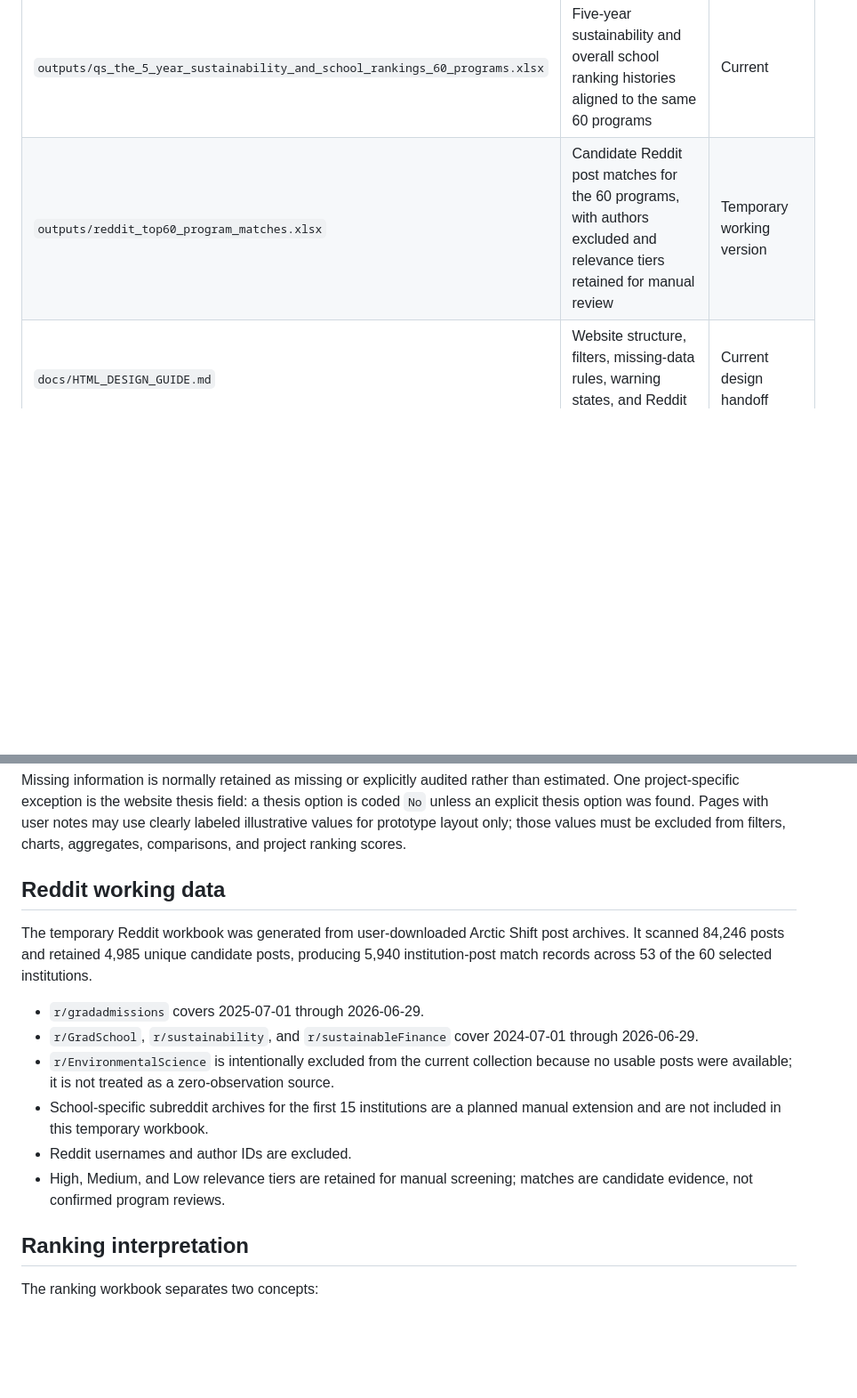
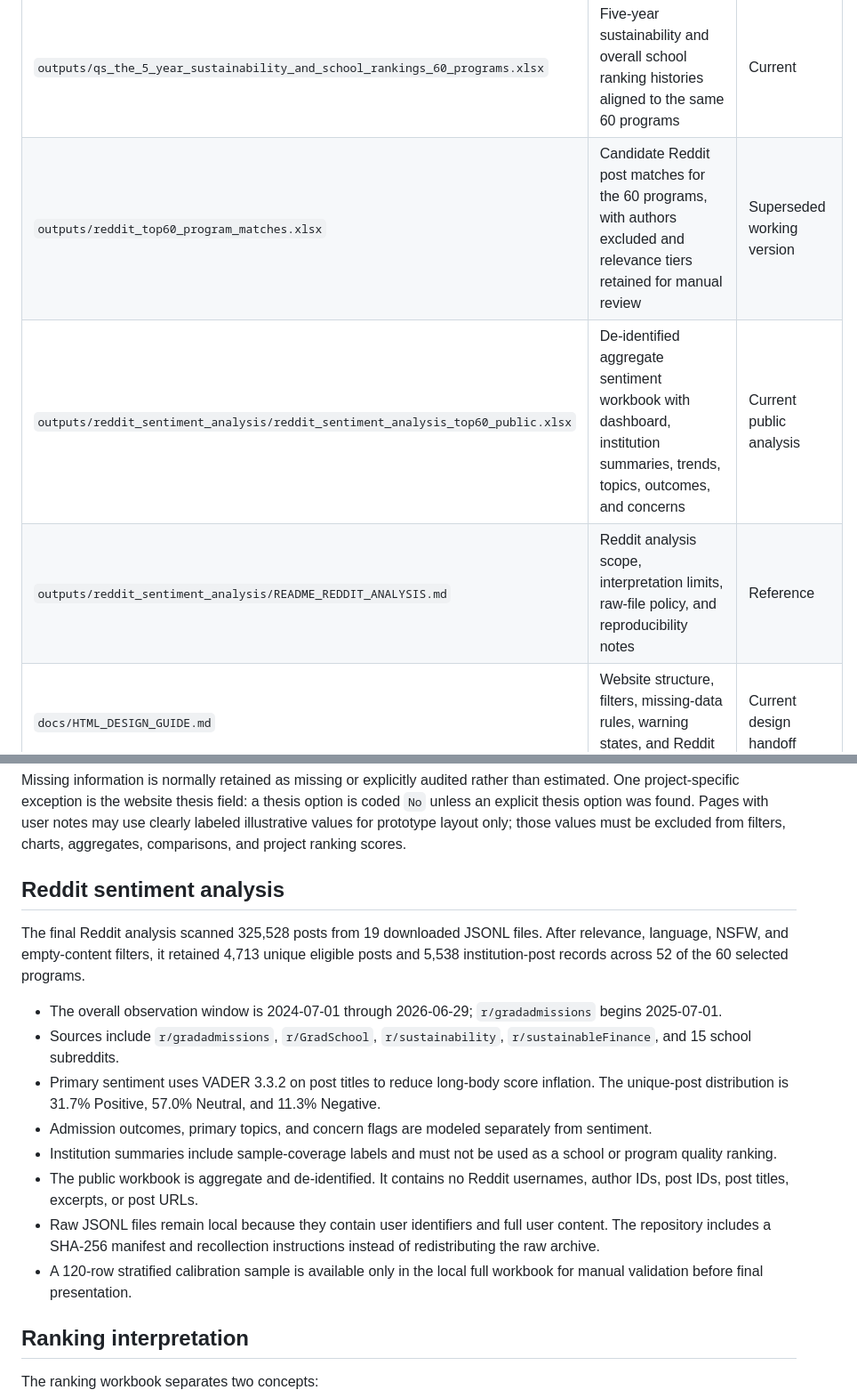
Before and after one commit to yuehuatong/Community-Project, a Markdown page: README.md, 2 parts joined by grey strips. Shown at 89% size. GitHub-like rendering; blank space fills up the shorter version.

Commit message:
Update README with final Reddit analysis
Replace obsolete Reddit counts and scope with the 19-file sentiment analysis, public-data policy, and current output links.

```diff
--- a/README.md
+++ b/README.md
@@ -15,7 +15,9 @@ University rankings describe institutions, not the day-to-day experience or outc
 | `proposal/Project_Proposal.pdf` | Original project proposal and planned analysis framework | Reference |
 | `outputs/program_source_data_top60_qs30_the30.xlsx` | Synchronized 60-program source workbook with QS/THE selection, program details, AASHE, UN PRME, OpenAlex, source URLs, and audit fields | Current |
 | `outputs/qs_the_5_year_sustainability_and_school_rankings_60_programs.xlsx` | Five-year sustainability and overall school ranking histories aligned to the same 60 programs | Current |
-| `outputs/reddit_top60_program_matches.xlsx` | Candidate Reddit post matches for the 60 programs, with authors excluded and relevance tiers retained for manual review | Temporary working version |
+| `outputs/reddit_top60_program_matches.xlsx` | Candidate Reddit post matches for the 60 programs, with authors excluded and relevance tiers retained for manual review | Superseded working version |
+| `outputs/reddit_sentiment_analysis/reddit_sentiment_analysis_top60_public.xlsx` | De-identified aggregate sentiment workbook with dashboard, institution summaries, trends, topics, outcomes, and concerns | Current public analysis |
+| `outputs/reddit_sentiment_analysis/README_REDDIT_ANALYSIS.md` | Reddit analysis scope, interpretation limits, raw-file policy, and reproducibility notes | Reference |
 | `docs/HTML_DESIGN_GUIDE.md` | Website structure, filters, missing-data rules, warning states, and Reddit component handoff | Current design handoff |
 | `docs/CUSTOM_RANKING_METHODOLOGY.md` | Separate Research-oriented and Taught/Professional project ranking methods | Draft methodology |
 | `docs/MANUAL_VERIFICATION_GUIDE.md` | Checklist for reviewing official program websites | Reference |
@@ -37,16 +39,18 @@ The source workbook preserves program-level fields for tuition and fees, duratio
 
 Missing information is normally retained as missing or explicitly audited rather than estimated. One project-specific exception is the website thesis field: a thesis option is coded `No` unless an explicit thesis option was found. Pages with user notes may use clearly labeled illustrative values for prototype layout only; those values must be excluded from filters, charts, aggregates, comparisons, and project ranking scores.
 
-## Reddit working data
+## Reddit sentiment analysis
 
-The temporary Reddit workbook was generated from user-downloaded Arctic Shift post archives. It scanned 84,246 posts and retained 4,985 unique candidate posts, producing 5,940 institution-post match records across 53 of the 60 selected institutions.
+The final Reddit analysis scanned 325,528 posts from 19 downloaded JSONL files. After relevance, language, NSFW, and empty-content filters, it retained 4,713 unique eligible posts and 5,538 institution-post records across 52 of the 60 selected programs.
 
-- `r/gradadmissions` covers 2025-07-01 through 2026-06-29.
-- `r/GradSchool`, `r/sustainability`, and `r/sustainableFinance` cover 2024-07-01 through 2026-06-29.
-- `r/EnvironmentalScience` is intentionally excluded from the current collection because no usable posts were available; it is not treated as a zero-observation source.
-- School-specific subreddit archives for the first 15 institutions are a planned manual extension and are not included in this temporary workbook.
-- Reddit usernames and author IDs are excluded.
-- High, Medium, and Low relevance tiers are retained for manual screening; matches are candidate evidence, not confirmed program reviews.
+- The overall observation window is 2024-07-01 through 2026-06-29; `r/gradadmissions` begins 2025-07-01.
+- Sources include `r/gradadmissions`, `r/GradSchool`, `r/sustainability`, `r/sustainableFinance`, and 15 school subreddits.
+- Primary sentiment uses VADER 3.3.2 on post titles to reduce long-body score inflation. The unique-post distribution is 31.7% Positive, 57.0% Neutral, and 11.3% Negative.
+- Admission outcomes, primary topics, and concern flags are modeled separately from sentiment.
+- Institution summaries include sample-coverage labels and must not be used as a school or program quality ranking.
+- The public workbook is aggregate and de-identified. It contains no Reddit usernames, author IDs, post IDs, post titles, excerpts, or post URLs.
+- Raw JSONL files remain local because they contain user identifiers and full user content. The repository includes a SHA-256 manifest and recollection instructions instead of redistributing the raw archive.
+- A 120-row stratified calibration sample is available only in the local full workbook for manual validation before final presentation.
 
 ## Ranking interpretation
 
```
Also changed, not shown: other parts of README.md (+1 -1 lines).
